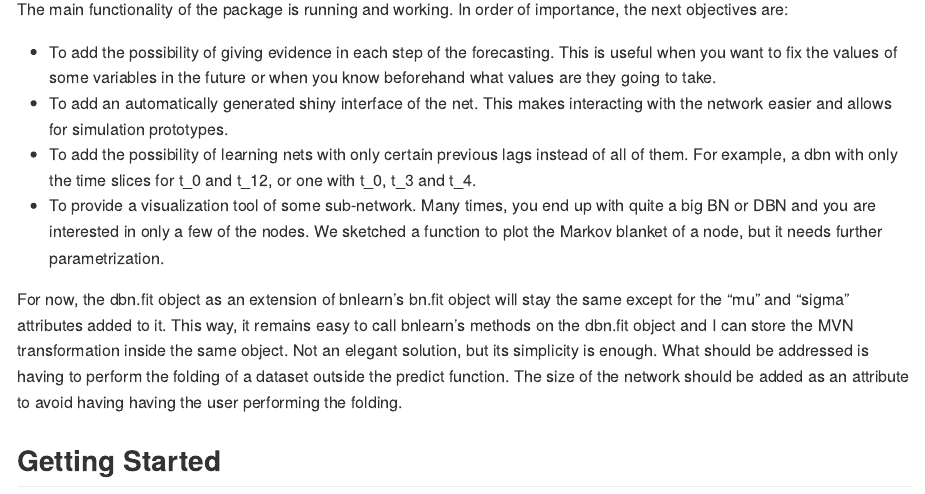
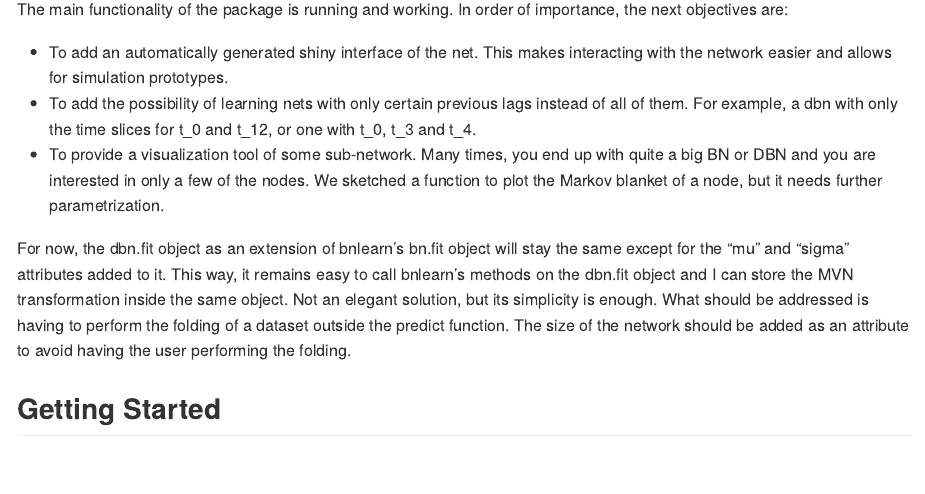
Before and after one commit to dkesada/dbnR, an R Markdown document (README.Rmd): the page in a window 1100 px wide, from 350 px down. The pictures show the output file README.md that the author committed with the source, drawn offline in the style of GitHub; badge pictures from the web are left out.

Commit message:
Current dev

```diff
--- a/README.Rmd
+++ b/README.Rmd
@@ -24,12 +24,11 @@ An implementation of Gaussian dynamic Bayesian networks (GDBN) structure learnin
 
 The main functionality of the package is running and working. In order of importance, the next objectives are:
 
-  * To add the possibility of giving evidence in each step of the forecasting. This is useful when you want to fix the values of some variables in the future or when you know beforehand what values are they going to take.
   * To add an automatically generated shiny interface of the net. This makes interacting with the network easier and allows for simulation prototypes.
   * To add the possibility of learning nets with only certain previous lags instead of all of them. For example, a dbn with only the time slices for t_0 and t_12, or one with t_0, t_3 and t_4.
   * To provide a visualization tool of some sub-network. Many times, you end up with quite a big BN or DBN and you are interested in only a few of the nodes. We sketched a function to plot the Markov blanket of a node, but it needs further parametrization.
 
-For now, the dbn.fit object as an extension of bnlearn's bn.fit object will stay the same except for the "mu" and "sigma" attributes added to it. This way, it remains easy to call bnlearn's methods on the dbn.fit object and I can store the MVN transformation inside the same object. Not an elegant solution, but its simplicity is enough. What should be addressed is having to perform the folding of a dataset outside the predict function. The size of the network should be added as an attribute to avoid having having the user performing the folding.
+For now, the dbn.fit object as an extension of bnlearn's bn.fit object will stay the same except for the "mu" and "sigma" attributes added to it. This way, it remains easy to call bnlearn's methods on the dbn.fit object and I can store the MVN transformation inside the same object. Not an elegant solution, but its simplicity is enough. What should be addressed is having to perform the folding of a dataset outside the predict function. The size of the network should be added as an attribute to avoid having the user performing the folding.
 
 ## Getting Started
 
```
Also changed, not shown: README.md.
